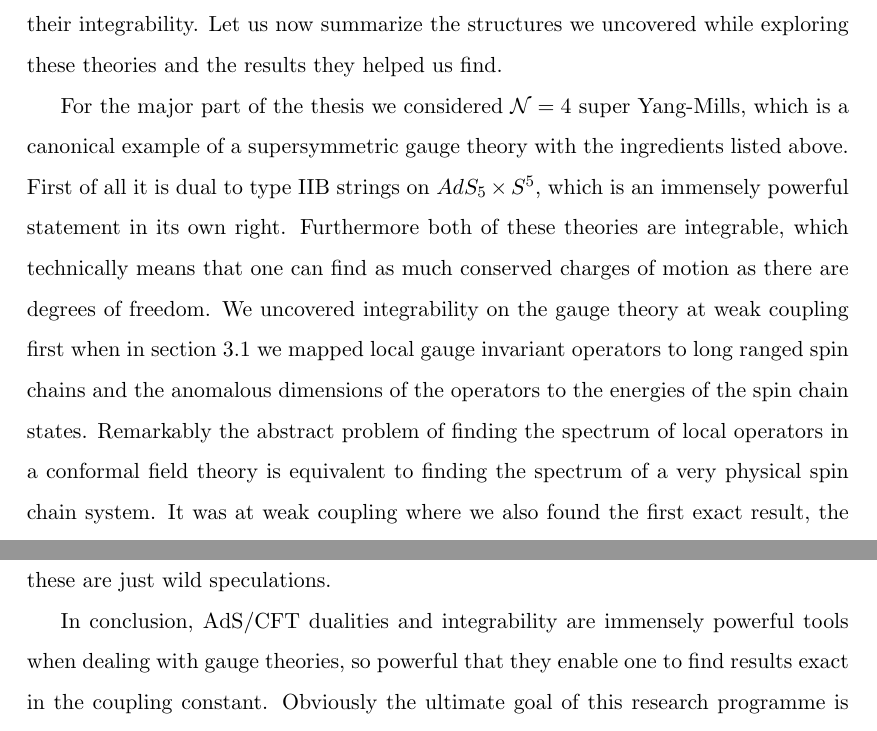
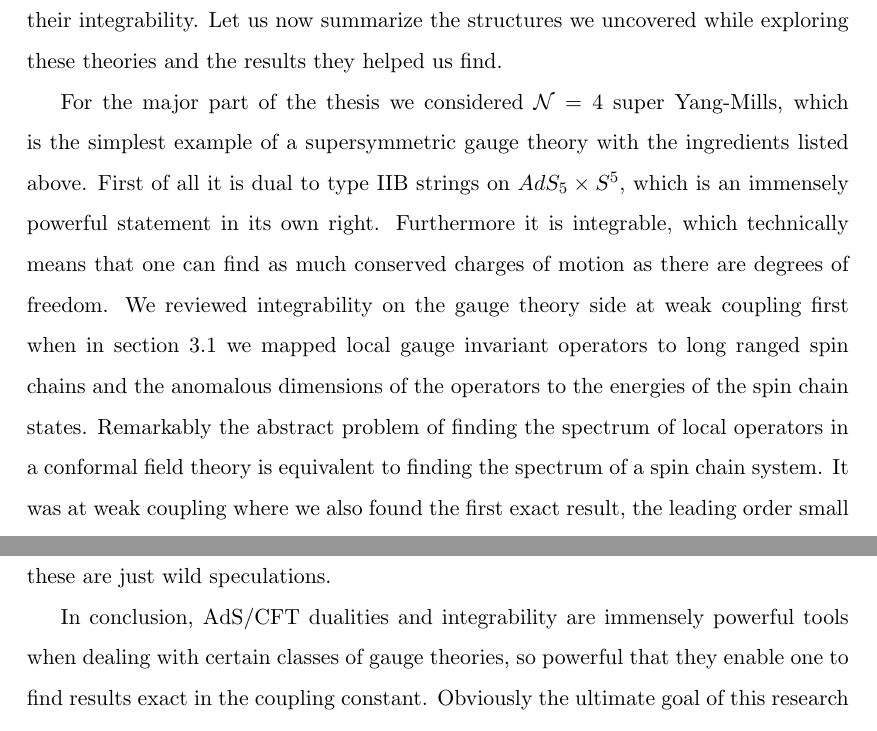
Before and after one commit to sauliusvl/phd-thesis, a LaTeX document (text/main.tex, which reads text/conclusions.tex): two parts of pages 125 and 127 of 156, joined at a grey line, cut so that both start at the same text. Compiled offline with pdfLaTeX.

Commit message:
fixes in conclusions

```diff
--- a/text/conclusions.tex
+++ b/text/conclusions.tex
@@ -6,11 +6,11 @@ In this thesis we addressed exact results in supersymmetric gauge theories, more
 The magic ingredients that helped us do all of this were the AdS/CFT dualities and their integrability.
 Let us now summarize the structures we uncovered while exploring these theories and the results they helped us find.
 
-For the major part of the thesis we considered $\N=4$ super Yang-Mills, which is a canonical example of a supersymmetric gauge theory with the ingredients listed above.
+For the major part of the thesis we considered $\N=4$ super Yang-Mills, which is the simplest example of a supersymmetric gauge theory with the ingredients listed above.
 First of all it is dual to type IIB strings on $\adsfive$, which is an immensely powerful statement in its own right.
-Furthermore both of these theories are integrable, which technically means that one can find as much conserved charges of motion as there are degrees of freedom.
-We uncovered integrability on the gauge theory at weak coupling first when in section \ref{sec:integrability_weak} we mapped local gauge invariant operators to long ranged spin chains and the anomalous dimensions of the operators to the energies of the spin chain states.
-Remarkably the abstract problem of finding the spectrum of local operators in a conformal field theory is equivalent to finding the spectrum of a very physical spin chain system.
+Furthermore it is integrable, which technically means that one can find as much conserved charges of motion as there are degrees of freedom.
+We reviewed integrability on the gauge theory side at weak coupling first when in section \ref{sec:integrability_weak} we mapped local gauge invariant operators to long ranged spin chains and the anomalous dimensions of the operators to the energies of the spin chain states.
+Remarkably the abstract problem of finding the spectrum of local operators in a conformal field theory is equivalent to finding the spectrum of a spin chain system.
 It was at weak coupling where we also found the first exact result, the leading order small spin expansion coefficient of the generalized Konishi anomalous dimension, also known as the slope function.
 Of course it is a lucky discovery because the slope function is not sensitive to finite size effects, which are the major problem plaguing the spin chain picture.
 They manifest as spin chain interactions that wrap around the chain.
@@ -41,7 +41,7 @@ Roughly speaking the branch cuts of the quantum spectral curve here emerged as c
 One can thus cautiously suspect that maybe going beyond the planar limit simply amounts to discretizing the branch cuts of the quantum spectral curve, a second quantization of sorts.
 Obviously at the moment these are just wild speculations.
 
-In conclusion, AdS/CFT dualities and integrability are immensely powerful tools when dealing with gauge theories, so powerful that they enable one to find results exact in the coupling constant.
+In conclusion, AdS/CFT dualities and integrability are immensely powerful tools when dealing with certain classes of gauge theories, so powerful that they enable one to find results exact in the coupling constant.
 Obviously the ultimate goal of this research programme is to learn something that could be applied to real world theories such as QCD.
 If we knew as much about QCD as we do about $\N=4$ super Yang-Mills by now we could analytically find the mass of the proton.
 Unfortunately we are not there yet, but one can dream.
```
Also changed, not shown: text/conclusions.tex (4 more changed lines).
